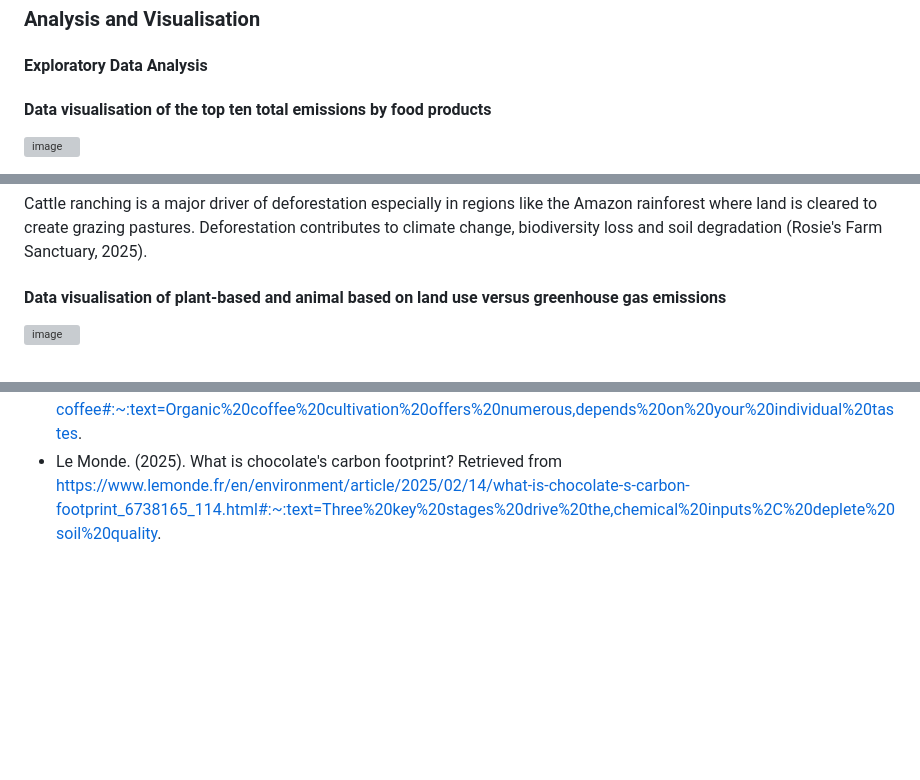
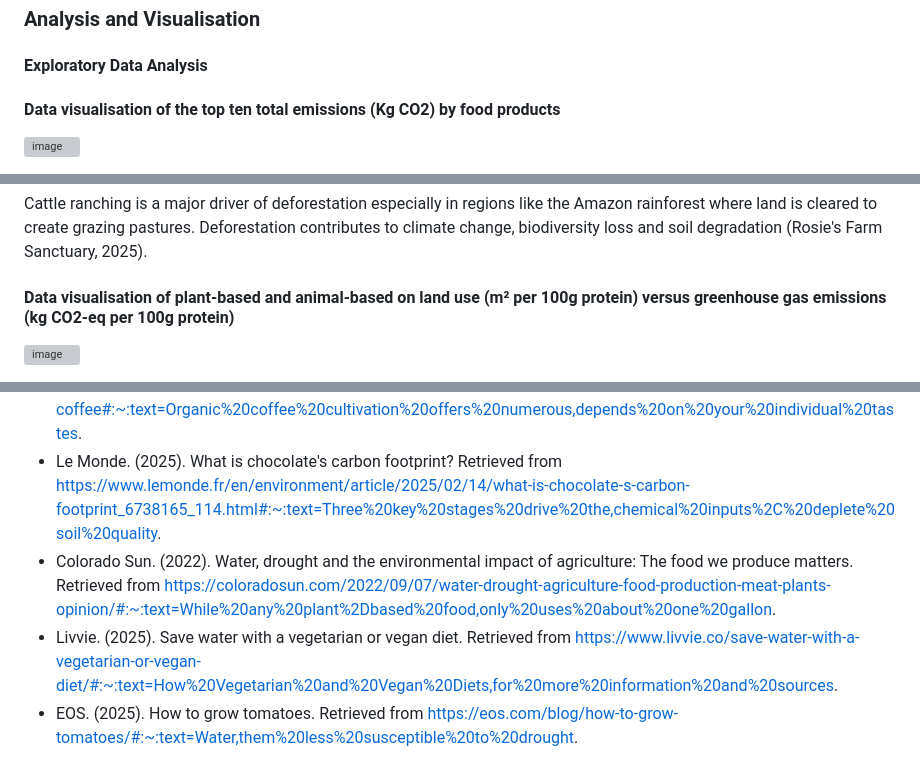
Before and after one commit to omari-kd/Environmental-Impact-on-Food-Production, a Markdown page: README.md, 3 parts joined by grey strips. Drawn GitHub-style; blank space fills up the shorter version; grey boxes are pictures that could not be loaded.

```diff
--- a/README.md
+++ b/README.md
@@ -107,7 +107,7 @@ To maintain data integrity and avoid biased imputations the missing values were
 #### Exploratory Data Analysis
 
 
-#### Data visualisation of the top ten total emissions by food products
+#### Data visualisation of the top ten total emissions (Kg CO2) by food products
 
 ![image](https://github.com/user-attachments/assets/d499da2c-4c92-40a1-9ad1-beffc2c19e5a)
 
@@ -128,7 +128,7 @@ Cattle waste, if not properly managed, can pollute water sources with nitrates,
 Cattle ranching is a major driver of deforestation especially in regions like the Amazon rainforest where land is cleared to create grazing pastures. Deforestation contributes to climate change, biodiversity loss and soil degradation (Rosie's Farm Sanctuary, 2025).
 
 
-#### Data visualisation of plant-based and animal based on land use versus greenhouse gas emissions
+#### Data visualisation of plant-based and animal-based on land use (m² per 100g protein) versus greenhouse gas emissions (kg CO2-eq per 100g protein)
 
 ![image](https://github.com/user-attachments/assets/13ee8e1d-e8f7-4d2b-adce-13de8b59d545)
 
@@ -227,3 +256,6 @@ Lamb & Mutton require even more land than beef.  Beef (beef herd) is high due to
 - Global Food Institute. (2025). Environmental impacts of alternative proteins. Retrieved from https://gfi.org/resource/environmental-impacts-of-alternative-proteins/
 - Green Bean Coffee. (2025). Sustainability and the environmental impacts of coffee. Retrieved from https://www.greenbeancoffee.com.au/blogs/news/sustainability-and-the-environmental-impacts-of-coffee#:~:text=Organic%20coffee%20cultivation%20offers%20numerous,depends%20on%20your%20individual%20tastes.
 - Le Monde. (2025). What is chocolate's carbon footprint? Retrieved from https://www.lemonde.fr/en/environment/article/2025/02/14/what-is-chocolate-s-carbon-footprint_6738165_114.html#:~:text=Three%20key%20stages%20drive%20the,chemical%20inputs%2C%20deplete%20soil%20quality.
+- Colorado Sun. (2022). Water, drought and the environmental impact of agriculture: The food we produce matters. Retrieved from https://coloradosun.com/2022/09/07/water-drought-agriculture-food-production-meat-plants-opinion/#:~:text=While%20any%20plant%2Dbased%20food,only%20uses%20about%20one%20gallon.
+- Livvie. (2025). Save water with a vegetarian or vegan diet. Retrieved from https://www.livvie.co/save-water-with-a-vegetarian-or-vegan-diet/#:~:text=How%20Vegetarian%20and%20Vegan%20Diets,for%20more%20information%20and%20sources.
+- EOS. (2025). How to grow tomatoes. Retrieved from https://eos.com/blog/how-to-grow-tomatoes/#:~:text=Water,them%20less%20susceptible%20to%20drought.
```
Also changed, not shown: other parts of README.md (+33 -4 lines).
